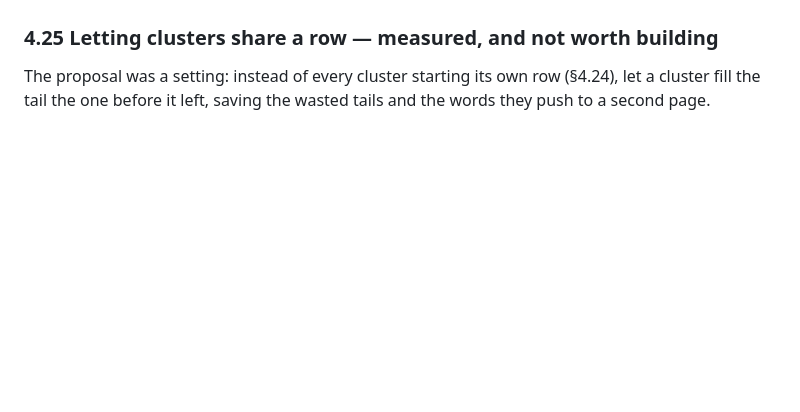
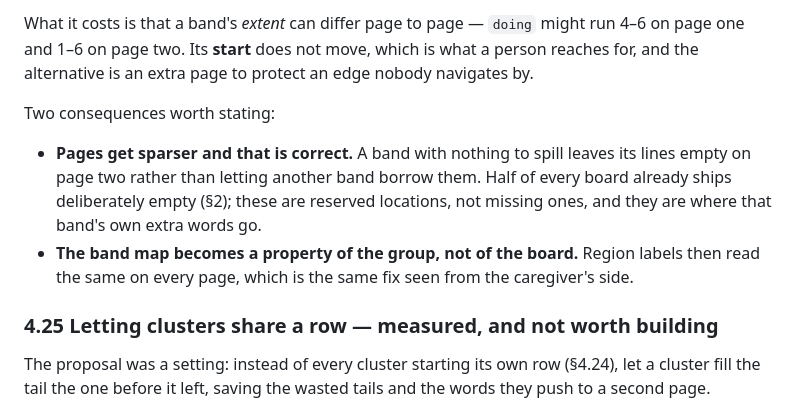
Before and after one commit to sheyaln/wordbridge-flutter, a Markdown page: REQUIREMENTS.md, the part around one of its changes. Rendered like a GitHub page; blank space fills up the shorter version.

Commit message:
Logged joining words taking the spare column, and bands holding their lines across pages

```diff
--- a/REQUIREMENTS.md
+++ b/REQUIREMENTS.md
@@ -1395,3 +1475,19 @@ that must stay true either way.
+What it costs is that a band's *extent* can differ page to page — `doing` might
+run 4–6 on page one and 1–6 on page two. Its **start** does not move, which is
+what a person reaches for, and the alternative is an extra page to protect an
+edge nobody navigates by.
+
+Two consequences worth stating:
+
+- **Pages get sparser and that is correct.** A band with nothing to spill
+  leaves its lines empty on page two rather than letting another band borrow
+  them. Half of every board already ships deliberately empty (§2); these are
+  reserved locations, not missing ones, and they are where that band's own
+  extra words go.
+- **The band map becomes a property of the group, not of the board.** Region
+  labels then read the same on every page, which is the same fix seen from the
+  caregiver's side.
+
 ### 4.25 Letting clusters share a row — measured, and not worth building
 
 The proposal was a setting: instead of every cluster starting its own row
```
Also changed, not shown: other parts of REQUIREMENTS.md (+80 -0 lines).
